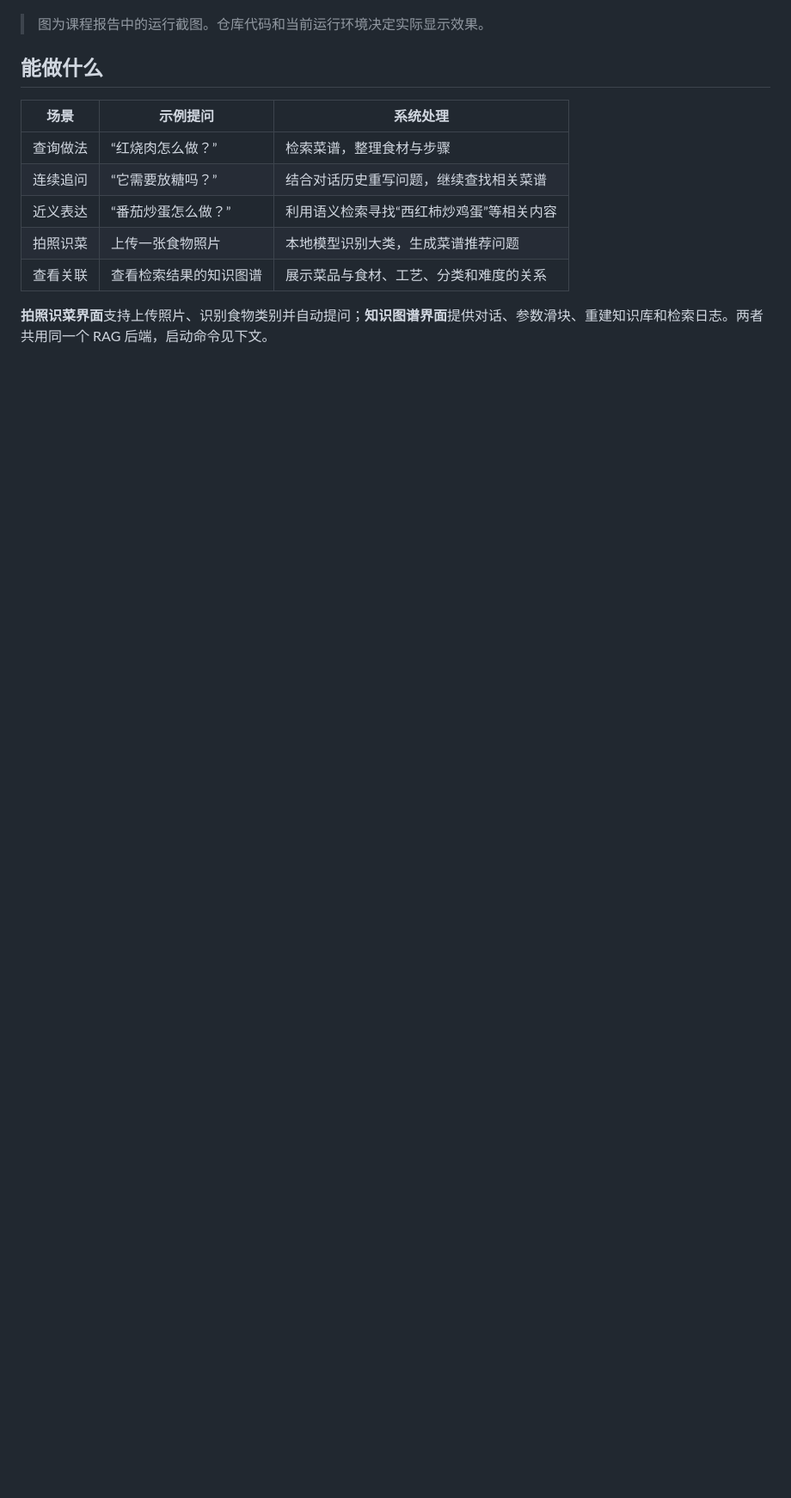
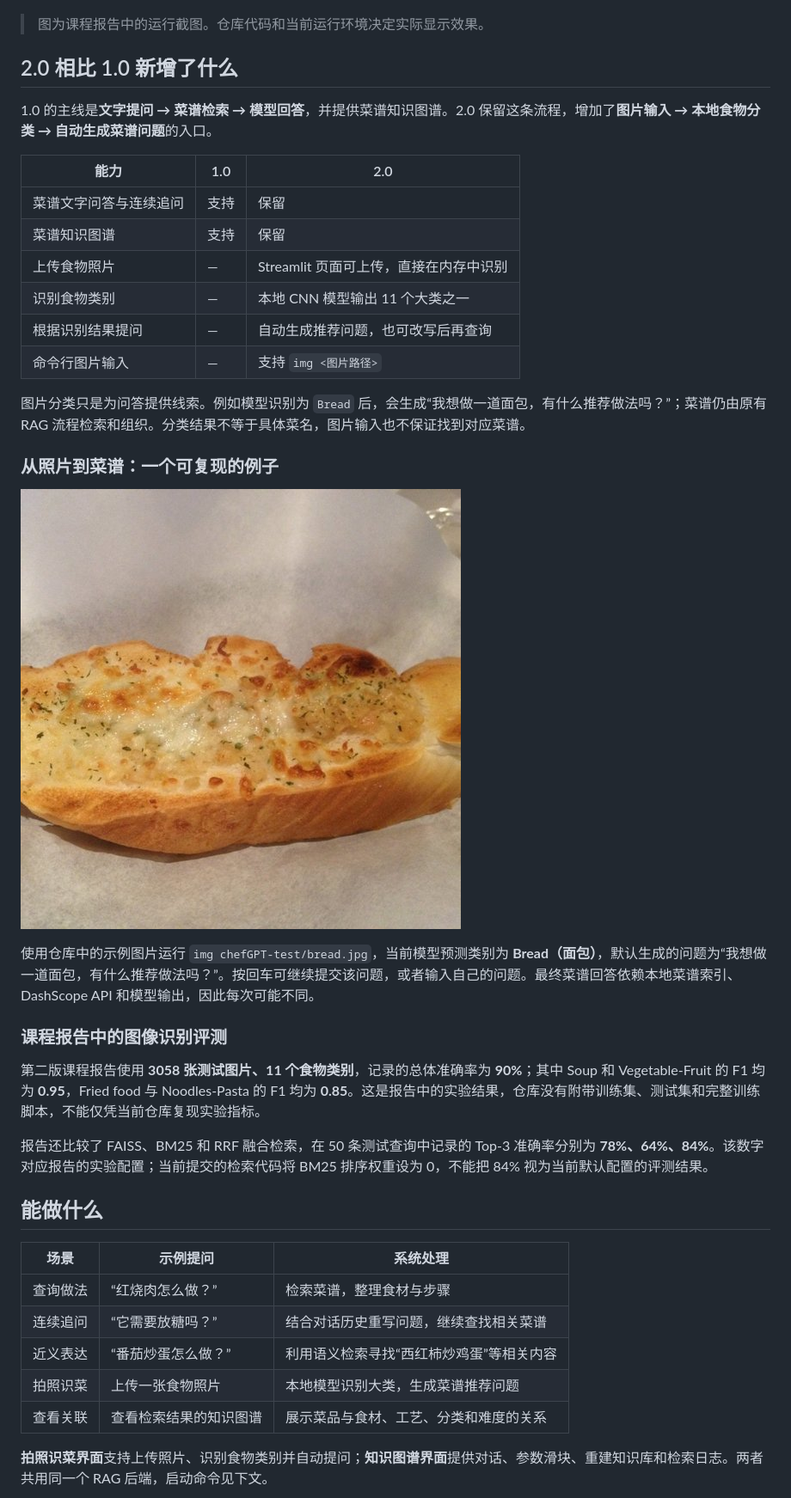
Before and after one commit to shimotsuki-haruka/ChefGPT, a Markdown page: README.md, the part around one of its changes. Shown at 86% size. Drawn GitHub-style; blank space fills up the shorter version.

```diff
--- a/README.md
+++ b/README.md
@@ -5,6 +5,33 @@
 ![ChefGPT 网页界面：左侧对话，右侧知识图谱](docs/images/interface-overview.png)
 
 > 图为课程报告中的运行截图。仓库代码和当前运行环境决定实际显示效果。
+
+## 2.0 相比 1.0 新增了什么
+
+1.0 的主线是**文字提问 → 菜谱检索 → 模型回答**，并提供菜谱知识图谱。2.0 保留这条流程，增加了**图片输入 → 本地食物分类 → 自动生成菜谱问题**的入口。
+
+| 能力 | 1.0 | 2.0 |
+| --- | --- | --- |
+| 菜谱文字问答与连续追问 | 支持 | 保留 |
+| 菜谱知识图谱 | 支持 | 保留 |
+| 上传食物照片 | — | Streamlit 页面可上传，直接在内存中识别 |
+| 识别食物类别 | — | 本地 CNN 模型输出 11 个大类之一 |
+| 根据识别结果提问 | — | 自动生成推荐问题，也可改写后再查询 |
+| 命令行图片输入 | — | 支持 `img <图片路径>` |
+
+图片分类只是为问答提供线索。例如模型识别为 `Bread` 后，会生成“我想做一道面包，有什么推荐做法吗？”；菜谱仍由原有 RAG 流程检索和组织。分类结果不等于具体菜名，图片输入也不保证找到对应菜谱。
+
+### 从照片到菜谱：一个可复现的例子
+
+![用于演示的面包照片](chefGPT-test/bread.jpg)
+
+使用仓库中的示例图片运行 `img chefGPT-test/bread.jpg`，当前模型预测类别为 **Bread（面包）**，默认生成的问题为“我想做一道面包，有什么推荐做法吗？”。按回车可继续提交该问题，或者输入自己的问题。最终菜谱回答依赖本地菜谱索引、DashScope API 和模型输出，因此每次可能不同。
+
+### 课程报告中的图像识别评测
+
+第二版课程报告使用 **3058 张测试图片、11 个食物类别**，记录的总体准确率为 **90%**；其中 Soup 和 Vegetable-Fruit 的 F1 均为 **0.95**，Fried food 与 Noodles-Pasta 的 F1 均为 **0.85**。这是报告中的实验结果，仓库没有附带训练集、测试集和完整训练脚本，不能仅凭当前仓库复现实验指标。
+
+报告还比较了 FAISS、BM25 和 RRF 融合检索，在 50 条测试查询中记录的 Top-3 准确率分别为 **78%、64%、84%**。该数字对应报告的实验配置；当前提交的检索代码将 BM25 排序权重设为 0，不能把 84% 视为当前默认配置的评测结果。
 
 ## 能做什么
 
```
Also changed, not shown: other parts of README.md (+18 -1 lines), docs/images/report-knowledge-graph.png (added), 1 other file.
